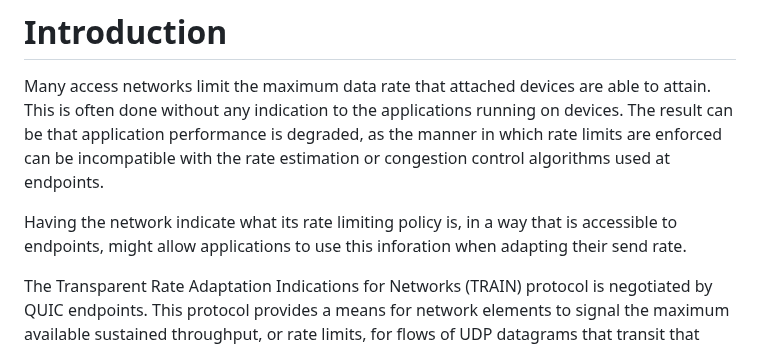
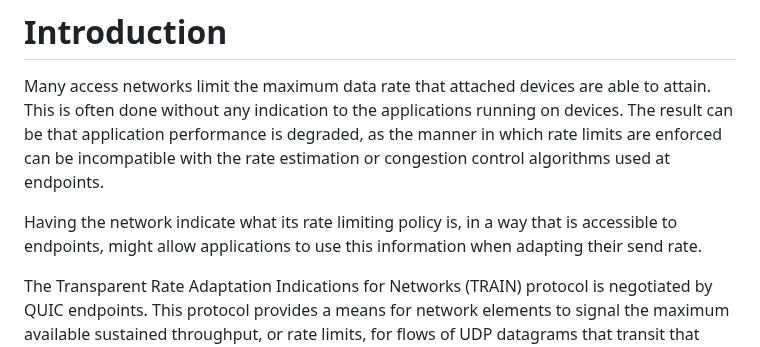
Before and after one commit to martinthomson/train-protocol, a Markdown page: draft-thomson-scone-train-protocol.md, the part around the change. Rendered like a GitHub page.

Commit message:
codespell

```diff
--- a/draft-thomson-scone-train-protocol.md
+++ b/draft-thomson-scone-train-protocol.md
@@ -69,7 +69,7 @@ as the manner in which rate limits are enforced can be incompatible with the
 rate estimation or congestion control algorithms used at endpoints.
 
 Having the network indicate what its rate limiting policy is, in a way that is
-accessible to endpoints, might allow applications to use this inforation when
+accessible to endpoints, might allow applications to use this information when
 adapting their send rate.
 
 The Transparent Rate Adaptation Indications for Networks (TRAIN) protocol is
```
